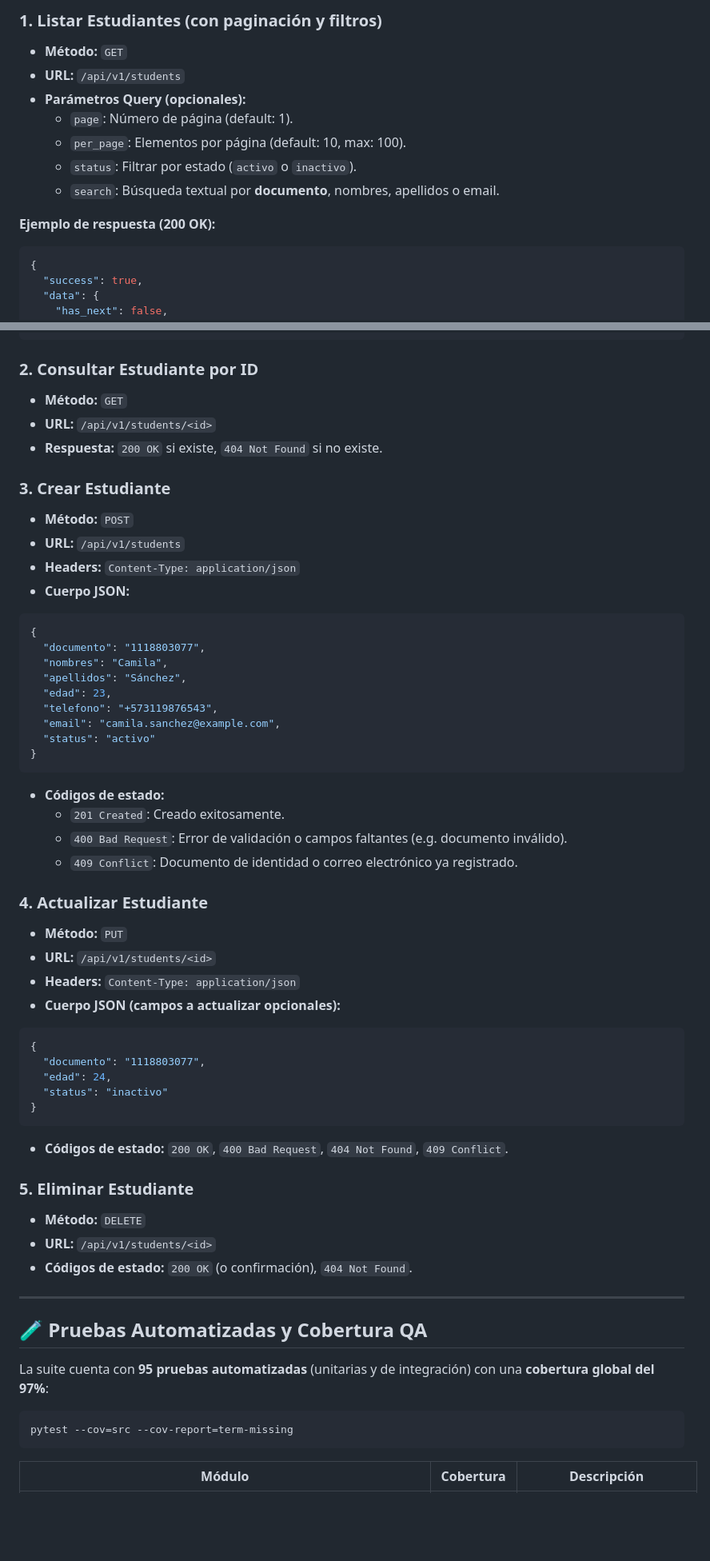
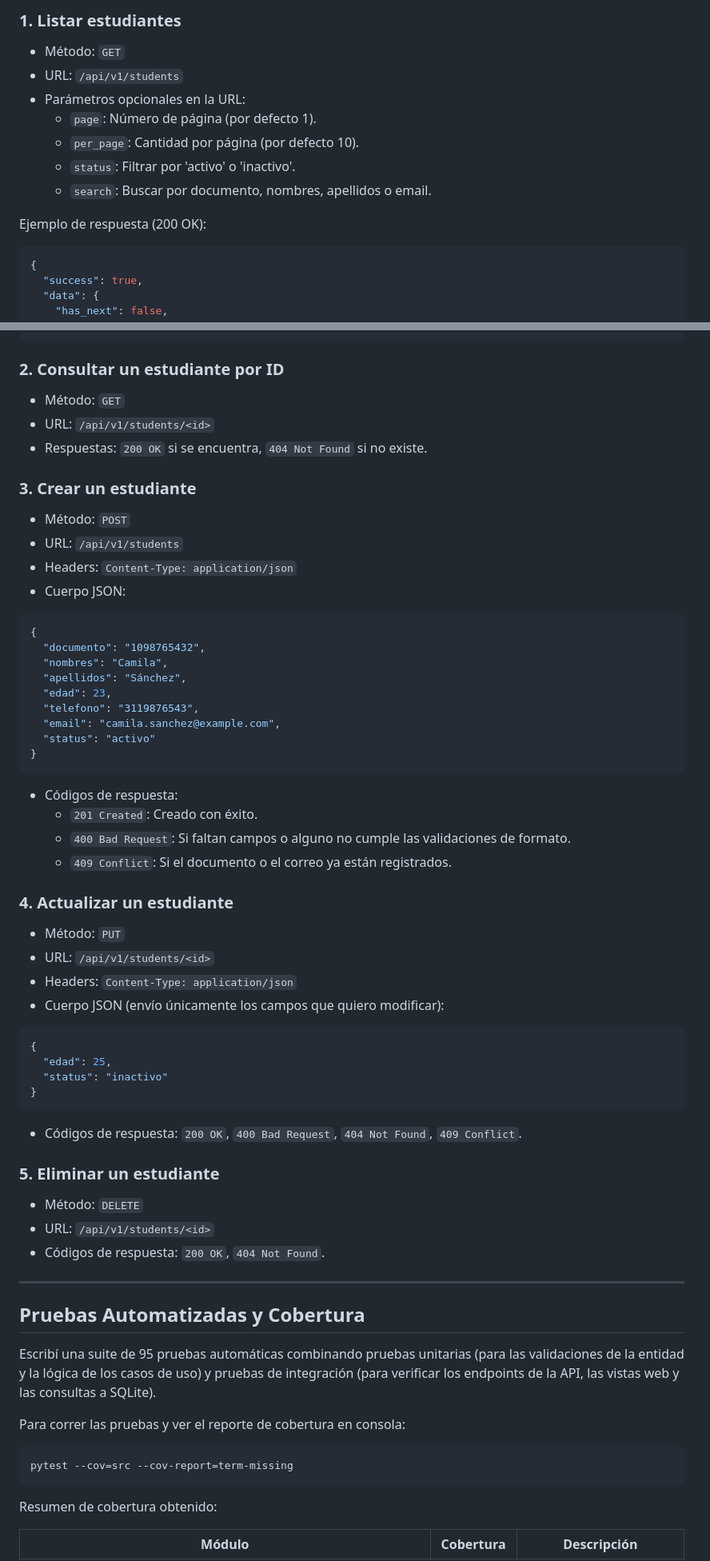
Before and after one commit to Soretsellab/partikle-qa-backend-students, a Markdown page: README.md, 2 parts joined by grey strips. Shown at 80% size. Rendered like a GitHub page; blank space fills up the shorter version.

````diff
--- a/README.md
+++ b/README.md
@@ -133,14 +132,14 @@ Todos los endpoints retornan respuestas con formato JSON estándar.
 
-### 1. Listar Estudiantes (con paginación y filtros)
-- **Método:** `GET`
-- **URL:** `/api/v1/students`
-- **Parámetros Query (opcionales):**
-  - `page`: Número de página (default: 1).
-  - `per_page`: Elementos por página (default: 10, max: 100).
-  - `status`: Filtrar por estado (`activo` o `inactivo`).
-  - `search`: Búsqueda textual por **documento**, nombres, apellidos o email.
+### 1. Listar estudiantes
+- Método: `GET`
+- URL: `/api/v1/students`
+- Parámetros opcionales en la URL:
+  - `page`: Número de página (por defecto 1).
+  - `per_page`: Cantidad por página (por defecto 10).
+  - `status`: Filtrar por 'activo' o 'inactivo'.
+  - `search`: Buscar por documento, nombres, apellidos o email.
 
-**Ejemplo de respuesta (200 OK):**
+Ejemplo de respuesta (200 OK):
 ```json
 {
   "success": true,
@@ -167,60 +166,62 @@ Todos los endpoints retornan respuestas con formato JSON estándar.
 }
 ```
 
-### 2. Consultar Estudiante por ID
-- **Método:** `GET`
-- **URL:** `/api/v1/students/<id>`
-- **Respuesta:** `200 OK` si existe, `404 Not Found` si no existe.
+### 2. Consultar un estudiante por ID
+- Método: `GET`
+- URL: `/api/v1/students/<id>`
+- Respuestas: `200 OK` si se encuentra, `404 Not Found` si no existe.
 
-### 3. Crear Estudiante
-- **Método:** `POST`
-- **URL:** `/api/v1/students`
-- **Headers:** `Content-Type: application/json`
-- **Cuerpo JSON:**
+### 3. Crear un estudiante
+- Método: `POST`
+- URL: `/api/v1/students`
+- Headers: `Content-Type: application/json`
+- Cuerpo JSON:
 ```json
 {
-  "documento": "1118803077",
+  "documento": "1098765432",
   "nombres": "Camila",
   "apellidos": "Sánchez",
   "edad": 23,
-  "telefono": "+573119876543",
+  "telefono": "3119876543",
   "email": "camila.sanchez@example.com",
   "status": "activo"
 }
 ```
-- **Códigos de estado:**
-  - `201 Created`: Creado exitosamente.
-  - `400 Bad Request`: Error de validación o campos faltantes (e.g. documento inválido).
-  - `409 Conflict`: Documento de identidad o correo electrónico ya registrado.
+- Códigos de respuesta:
+  - `201 Created`: Creado con éxito.
+  - `400 Bad Request`: Si faltan campos o alguno no cumple las validaciones de formato.
+  - `409 Conflict`: Si el documento o el correo ya están registrados.
 
-### 4. Actualizar Estudiante
-- **Método:** `PUT`
-- **URL:** `/api/v1/students/<id>`
-- **Headers:** `Content-Type: application/json`
-- **Cuerpo JSON (campos a actualizar opcionales):**
+### 4. Actualizar un estudiante
+- Método: `PUT`
+- URL: `/api/v1/students/<id>`
+- Headers: `Content-Type: application/json`
+- Cuerpo JSON (envío únicamente los campos que quiero modificar):
 ```json
 {
-  "documento": "1118803077",
-  "edad": 24,
+  "edad": 25,
   "status": "inactivo"
 }
 ```
-- **Códigos de estado:** `200 OK`, `400 Bad Request`, `404 Not Found`, `409 Conflict`.
+- Códigos de respuesta: `200 OK`, `400 Bad Request`, `404 Not Found`, `409 Conflict`.
 
-### 5. Eliminar Estudiante
-- **Método:** `DELETE`
-- **URL:** `/api/v1/students/<id>`
-- **Códigos de estado:** `200 OK` (o confirmación), `404 Not Found`.
+### 5. Eliminar un estudiante
+- Método: `DELETE`
+- URL: `/api/v1/students/<id>`
+- Códigos de respuesta: `200 OK`, `404 Not Found`.
 
 ---
 
-## 🧪 Pruebas Automatizadas y Cobertura QA
+## Pruebas Automatizadas y Cobertura
 
-La suite cuenta con **95 pruebas automatizadas** (unitarias y de integración) con una **cobertura global del 97%**:
+Escribí una suite de 95 pruebas automáticas combinando pruebas unitarias (para las validaciones de la entidad y la lógica de los casos de uso) y pruebas de integración (para verificar los endpoints de la API, las vistas web y las consultas a SQLite).
 
+Para correr las pruebas y ver el reporte de cobertura en consola:
 ```bash
 pytest --cov=src --cov-report=term-missing
 ```
 
+Resumen de cobertura obtenido:
+
 | Módulo | Cobertura | Descripción |
 |---|---|---|
````
Also changed, not shown: other parts of README.md (+101 -100 lines), TEORIA.md (+50 -66 lines).
